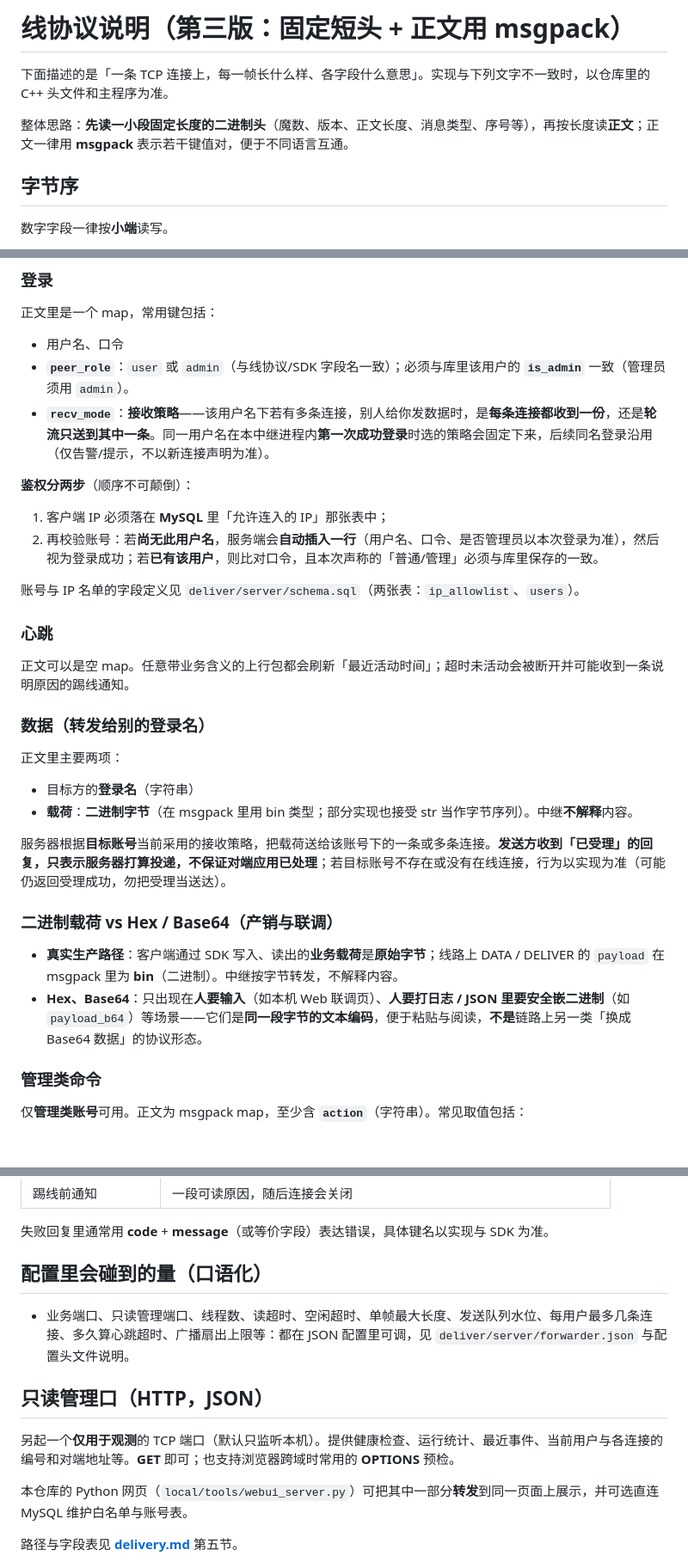
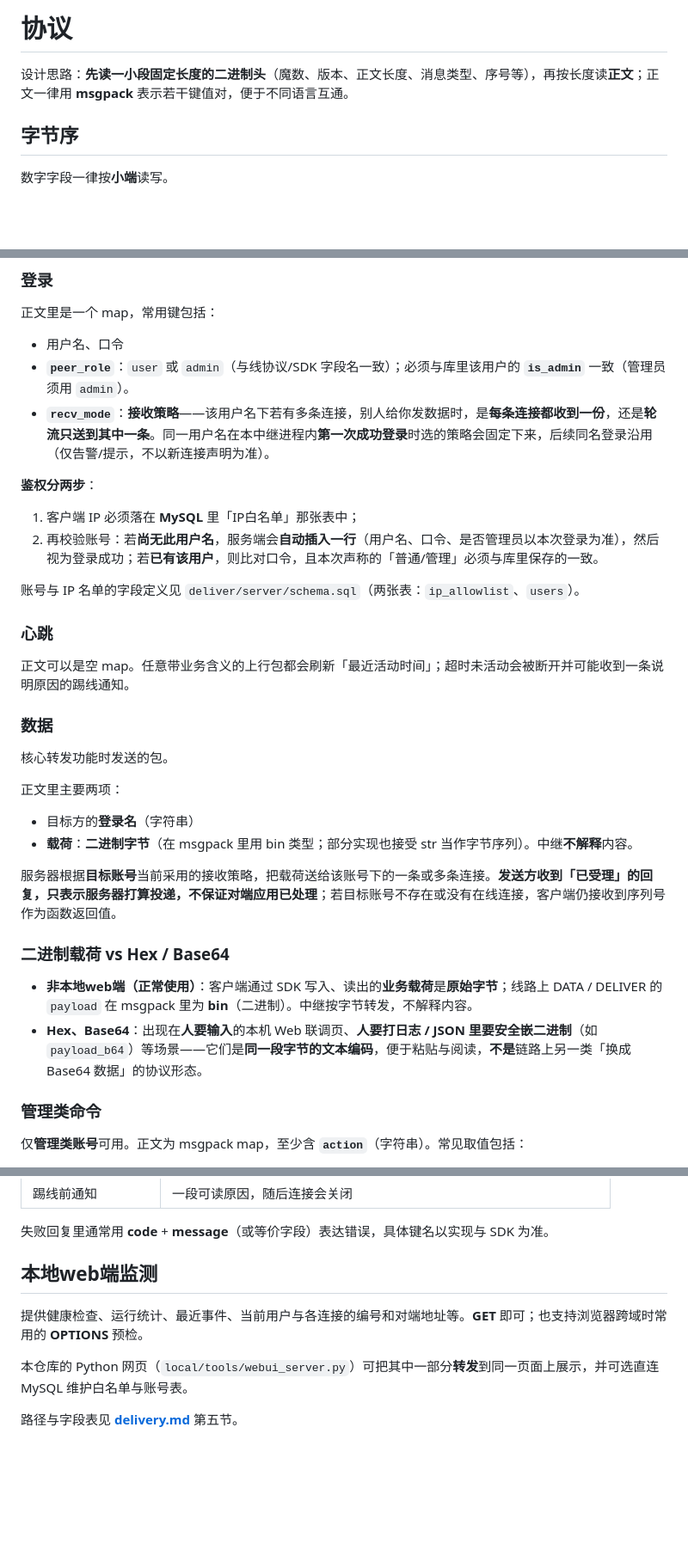
Before and after one commit to PreludeBWV1007/asio-forwarder, a Markdown page: deliver/docs/protocol.md, 3 parts joined by grey strips. Shown at 86% size. Rendered like a GitHub page; blank space fills up the shorter version.

Commit message:
Version20260513V1

```diff
--- a/deliver/docs/protocol.md
+++ b/deliver/docs/protocol.md
@@ -1,8 +1,6 @@
-# 线协议说明（第三版：固定短头 + 正文用 msgpack）
+# 协议
 
-下面描述的是「一条 TCP 连接上，每一帧长什么样、各字段什么意思」。实现与下列文字不一致时，以仓库里的 C++ 头文件和主程序为准。
-
-整体思路：**先读一小段固定长度的二进制头**（魔数、版本、正文长度、消息类型、序号等），再按长度读**正文**；正文一律用 **msgpack** 表示若干键值对，便于不同语言互通。
+设计思路：**先读一小段固定长度的二进制头**（魔数、版本、正文长度、消息类型、序号等），再按长度读**正文**；正文一律用 **msgpack** 表示若干键值对，便于不同语言互通。
 
 ## 字节序
 
@@ -36,9 +34,9 @@
 - **`peer_role`**：`user` 或 `admin`（与线协议/SDK 字段名一致）；必须与库里该用户的 **`is_admin`** 一致（管理员须用 `admin`）。
 - **`recv_mode`**：**接收策略**——该用户名下若有多条连接，别人给你发数据时，是**每条连接都收到一份**，还是**轮流只送到其中一条**。同一用户名在本中继进程内**第一次成功登录**时选的策略会固定下来，后续同名登录沿用（仅告警/提示，不以新连接声明为准）。
 
-**鉴权分两步**（顺序不可颠倒）：
+**鉴权分两步**：
 
-1. 客户端 IP 必须落在 **MySQL** 里「允许连入的 IP」那张表中；
+1. 客户端 IP 必须落在 **MySQL** 里「IP白名单」那张表中；
 2. 再校验账号：若**尚无此用户名**，服务端会**自动插入一行**（用户名、口令、是否管理员以本次登录为准），然后视为登录成功；若**已有该用户**，则比对口令，且本次声称的「普通/管理」必须与库里保存的一致。
 
 账号与 IP 名单的字段定义见 `deliver/server/schema.sql`（两张表：`ip_allowlist`、`users`）。
@@ -47,19 +45,21 @@
 
 正文可以是空 map。任意带业务含义的上行包都会刷新「最近活动时间」；超时未活动会被断开并可能收到一条说明原因的踢线通知。
 
-### 数据（转发给别的登录名）
+### 数据
+
+核心转发功能时发送的包。
 
 正文里主要两项：
 
 - 目标方的**登录名**（字符串）
 - **载荷**：**二进制字节**（在 msgpack 里用 bin 类型；部分实现也接受 str 当作字节序列）。中继**不解释**内容。
 
-服务器根据**目标账号**当前采用的接收策略，把载荷送给该账号下的一条或多条连接。**发送方收到「已受理」的回复，只表示服务器打算投递，不保证对端应用已处理**；若目标账号不存在或没有在线连接，行为以实现为准（可能仍返回受理成功，勿把受理当送达）。
+服务器根据**目标账号**当前采用的接收策略，把载荷送给该账号下的一条或多条连接。**发送方收到「已受理」的回复，只表示服务器打算投递，不保证对端应用已处理**；若目标账号不存在或没有在线连接，客户端仍接收到序列号作为函数返回值。
 
-### 二进制载荷 vs Hex / Base64（产销与联调）
+### 二进制载荷 vs Hex / Base64
 
-- **真实生产路径**：客户端通过 SDK 写入、读出的**业务载荷**是**原始字节**；线路上 DATA / DELIVER 的 `payload` 在 msgpack 里为 **bin**（二进制）。中继按字节转发，不解释内容。
-- **Hex、Base64**：只出现在**人要输入**（如本机 Web 联调页）、**人要打日志 / JSON 里要安全嵌二进制**（如 `payload_b64`）等场景——它们是**同一段字节的文本编码**，便于粘贴与阅读，**不是**链路上另一类「换成 Base64 数据」的协议形态。
+- **非本地web端（正常使用）**：客户端通过 SDK 写入、读出的**业务载荷**是**原始字节**；线路上 DATA / DELIVER 的 `payload` 在 msgpack 里为 **bin**（二进制）。中继按字节转发，不解释内容。
+- **Hex、Base64**：出现在**人要输入**的本机 Web 联调页、**人要打日志 / JSON 里要安全嵌二进制**（如 `payload_b64`）等场景——它们是**同一段字节的文本编码**，便于粘贴与阅读，**不是**链路上另一类「换成 Base64 数据」的协议形态。
 
 ### 管理类命令
 
@@ -80,13 +80,9 @@
 
 失败回复里通常用 **code** + **message**（或等价字段）表达错误，具体键名以实现与 SDK 为准。
 
-## 配置里会碰到的量（口语化）
+## 本地web端监测
 
-- 业务端口、只读管理端口、线程数、读超时、空闲超时、单帧最大长度、发送队列水位、每用户最多几条连接、多久算心跳超时、广播扇出上限等：都在 JSON 配置里可调，见 `deliver/server/forwarder.json` 与配置头文件说明。
-
-## 只读管理口（HTTP，JSON）
-
-另起一个**仅用于观测**的 TCP 端口（默认只监听本机）。提供健康检查、运行统计、最近事件、当前用户与各连接的编号和对端地址等。**GET** 即可；也支持浏览器跨域时常用的 **OPTIONS** 预检。
+提供健康检查、运行统计、最近事件、当前用户与各连接的编号和对端地址等。**GET** 即可；也支持浏览器跨域时常用的 **OPTIONS** 预检。
 
 本仓库的 Python 网页（`local/tools/webui_server.py`）可把其中一部分**转发**到同一页面上展示，并可选直连 MySQL 维护白名单与账号表。
 
```
Also changed, not shown: other parts of deliver/docs/protocol.md (+1 -1 lines).
